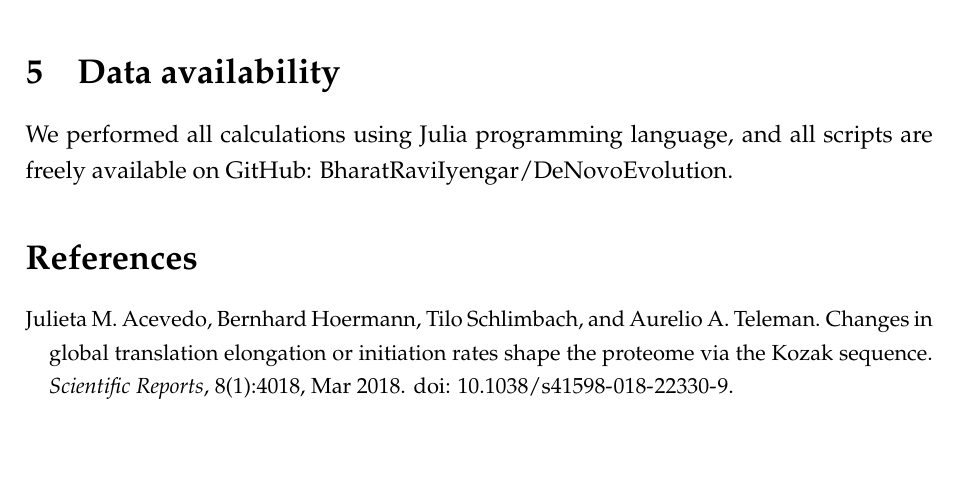
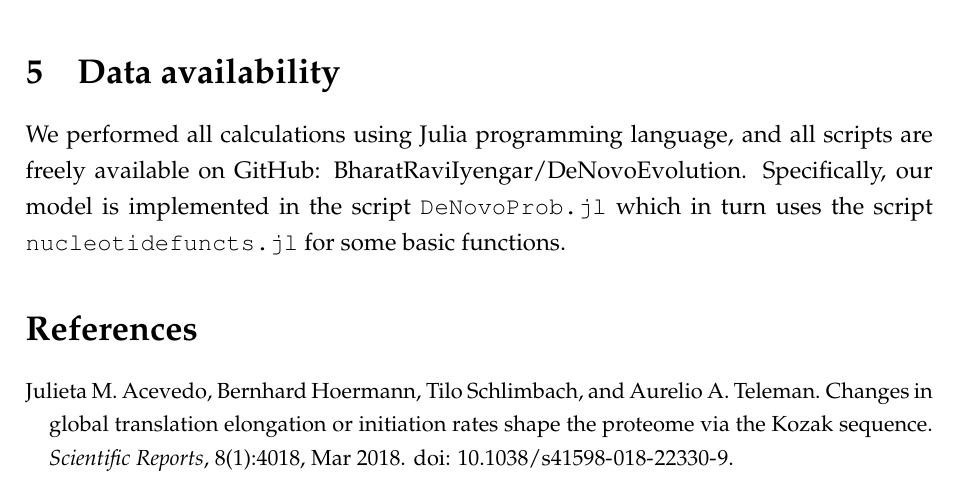
Before and after one commit to BharatRaviIyengar/DeNovoEvolution, a LaTeX paper (Manuscripts/deNovoRates.tex): part of page 20 of 23, cut so that both start at the same text, the shorter picture padded with empty space. Compiled offline with pdfLaTeX.

Commit message:
modified:   Manuscripts/deNovoRates.tex

```diff
--- a/Manuscripts/deNovoRates.tex
+++ b/Manuscripts/deNovoRates.tex
@@ -512,7 +512,7 @@ P_\textit{ORF-stay} = P_\textit{ATG-stay} \times P_\textit{stop-stay} \times (1
 We calculated the probability of amino acid substitutions based on nucleotide substitution in the corresponding codons. In this case, multiple codons that code for the same amino acid constitute a feature set (\autoref{methfeatures}). Similarly when analysing hydrobhobic to non-hydrophobic substitutions, all codons that represent hydrophobic amino acids form a feature set (and \textit{vice versa}).
 
 \section{Data availability}
-We performed all calculations using Julia programming language, and all scripts are freely available on GitHub: BharatRaviIyengar/DeNovoEvolution.
+We performed all calculations using Julia programming language, and all scripts are freely available on GitHub: BharatRaviIyengar/DeNovoEvolution. Specifically, our model is implemented in the script \texttt{DeNovoProb.jl} which in turn uses the script \texttt{nucleotidefuncts.jl} for some basic functions.
 
 \bibliographystyle{plainnat}
 
```
